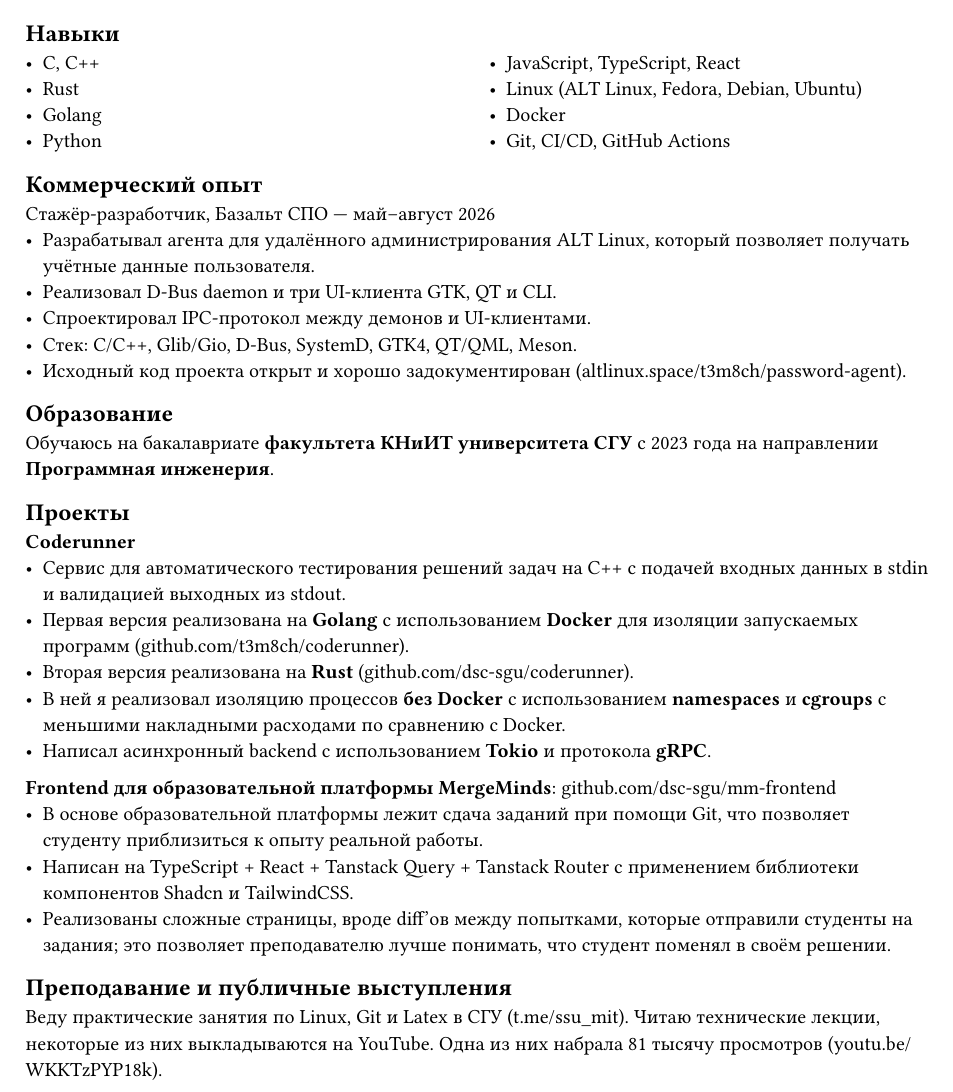
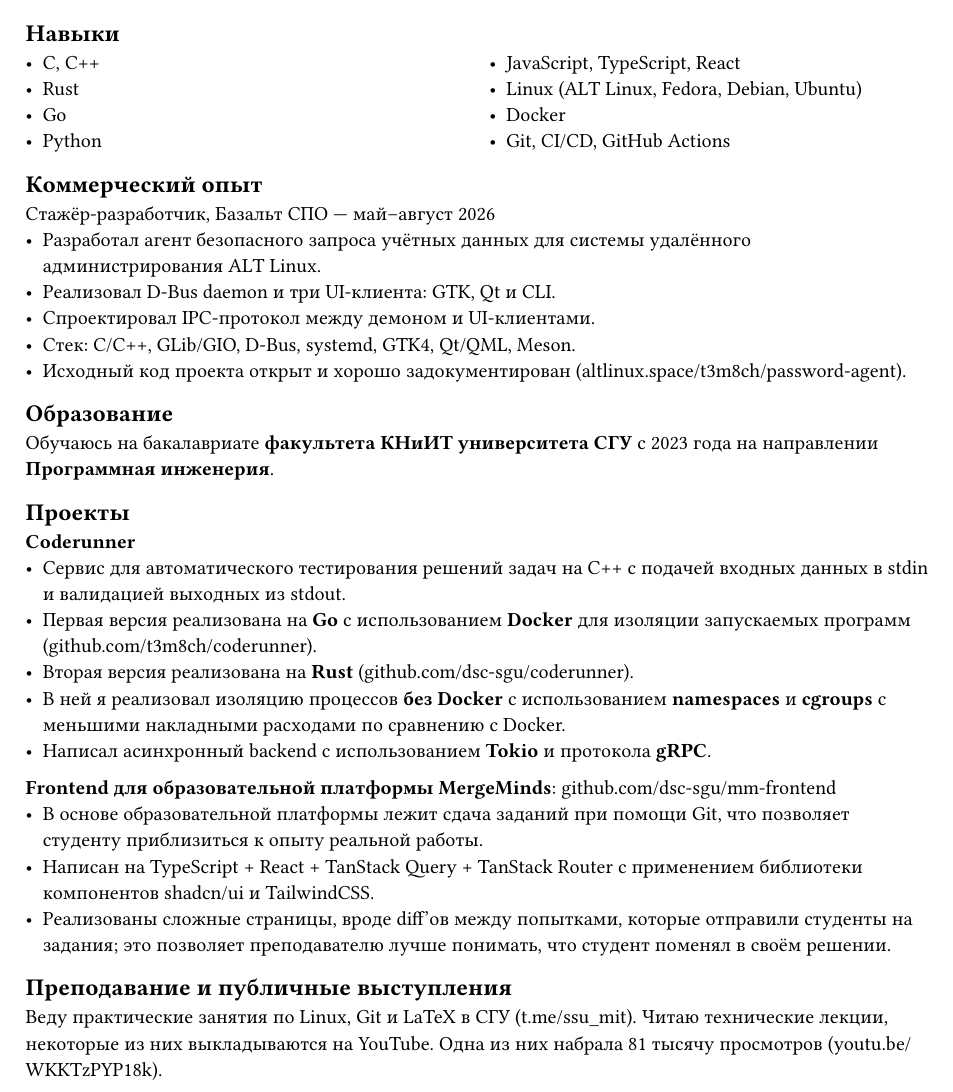
Before and after one commit to t3m8ch/cv, a Typst document (main.typ): part of the page, cut so that both start at the same text. The pictures show the PDF file main.pdf that the author committed with the source.

Commit message:
fix: some fixes

```diff
--- a/main.typ
+++ b/main.typ
@@ -33,7 +33,7 @@
   [
     - C, C++
     - Rust
-    - Golang
+    - Go
     - Python
   ],
   [
@@ -47,11 +47,11 @@
 == Коммерческий опыт
 
 Стажёр-разработчик, Базальт СПО — май–август 2026
-- Разрабатывал агента для удалённого администрирования ALT Linux, который
-  позволяет получать учётные данные пользователя.
-- Реализовал D-Bus daemon и три UI-клиента GTK, QT и CLI.
-- Спроектировал IPC-протокол между демонов и UI-клиентами.
-- Стек: C/C++, Glib/Gio, D-Bus, SystemD, GTK4, QT/QML, Meson.
+- Разработал агент безопасного запроса учётных данных для системы удалённого
+  администрирования ALT Linux.
+- Реализовал D-Bus daemon и три UI-клиента: GTK, Qt и CLI.
+- Спроектировал IPC-протокол между демоном и UI-клиентами.
+- Стек: C/C++, GLib/GIO, D-Bus, systemd, GTK4, Qt/QML, Meson.
 - Исходный код проекта открыт и хорошо задокументирован (altlinux.space/t3m8ch/password-agent).
 
 == Образование
@@ -64,7 +64,7 @@
 *Coderunner*
 - Сервис для автоматического тестирования решений задач на
   C++ с подачей входных данных в stdin и валидацией выходных из stdout.
-- Первая версия реализована на *Golang* с использованием *Docker* для
+- Первая версия реализована на *Go* с использованием *Docker* для
   изоляции запускаемых программ (github.com/t3m8ch/coderunner).
 - Вторая версия реализована на *Rust* (github.com/dsc-sgu/coderunner).
 - В ней я реализовал изоляцию процессов *без Docker* с использованием *namespaces*
@@ -74,14 +74,14 @@
 *Frontend для образовательной платформы MergeMinds*: github.com/dsc-sgu/mm-frontend
 - В основе образовательной платформы лежит сдача заданий при помощи Git, что
   позволяет студенту приблизиться к опыту реальной работы.
-- Написан на TypeScript + React + Tanstack Query + Tanstack Router с применением
-  библиотеки компонентов Shadcn и TailwindCSS.
+- Написан на TypeScript + React + TanStack Query + TanStack Router с применением
+  библиотеки компонентов shadcn/ui и TailwindCSS.
 - Реализованы сложные страницы, вроде diff'ов между попытками, которые отправили
   студенты на задания; это позволяет преподавателю лучше понимать, что студент
   поменял в своём решении.
 
 == Преподавание и публичные выступления
 
-Веду практические занятия по Linux, Git и Latex в СГУ (t.me/ssu_mit). Читаю
+Веду практические занятия по Linux, Git и LaTeX в СГУ (t.me/ssu_mit). Читаю
 технические лекции, некоторые из них выкладываются на YouTube. Одна из них
 набрала 81 тысячу просмотров (youtu.be/WKKTzPYP18k).
```
Also changed, not shown: main.pdf.
